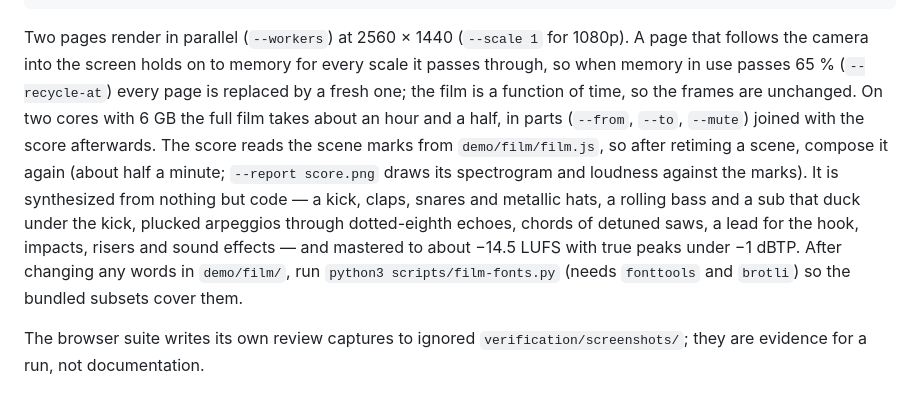
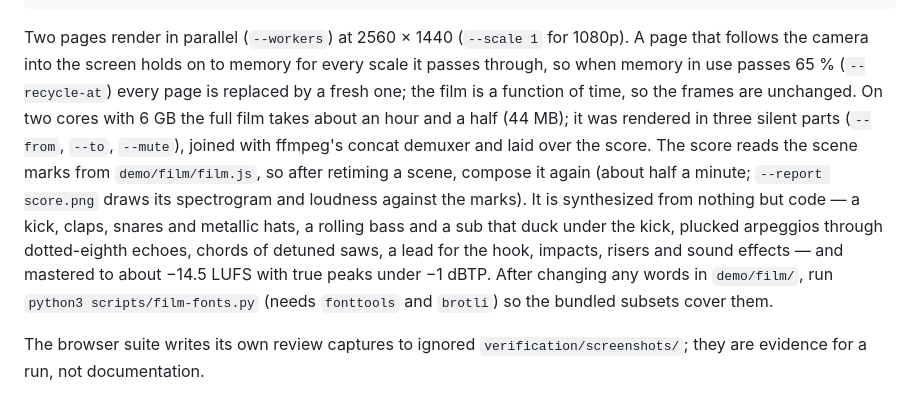
Before and after one commit to hydeclanspi/Lucent-Next, a Markdown page: docs/MAINTAINING.md, the part around the change. Rendered like a GitHub page.

Commit message:
Film: render at 2560 × 1440 with the new score; recut the teaser
The film as it now plays, at 2560 × 1440 and 60 fps with the new score
(44 MB), rendered in three silent parts and joined over the score. The
teaser's seven passages and the poster follow the film's own marks: the
Home button as an arc, the exploded view, the wave and the jump into the
tunnel of windows, the stage lights, the console, the four pillars, the
name at dawn.

Co-Authored-By: Claude Opus 5.5

````diff
--- a/docs/MAINTAINING.md
+++ b/docs/MAINTAINING.md
@@ -84,7 +84,7 @@ node scripts/film.mjs --preview                                      # half size
 node scripts/film.mjs --from 20 --to 32 --out verification/film/part.mp4
 ```
 
-Two pages render in parallel (`--workers`) at 2560 × 1440 (`--scale 1` for 1080p). A page that follows the camera into the screen holds on to memory for every scale it passes through, so when memory in use passes 65 % (`--recycle-at`) every page is replaced by a fresh one; the film is a function of time, so the frames are unchanged. On two cores with 6 GB the full film takes about an hour and a half, in parts (`--from`, `--to`, `--mute`) joined with the score afterwards. The score reads the scene marks from `demo/film/film.js`, so after retiming a scene, compose it again (about half a minute; `--report score.png` draws its spectrogram and loudness against the marks). It is synthesized from nothing but code — a kick, claps, snares and metallic hats, a rolling bass and a sub that duck under the kick, plucked arpeggios through dotted-eighth echoes, chords of detuned saws, a lead for the hook, impacts, risers and sound effects — and mastered to about −14.5 LUFS with true peaks under −1 dBTP. After changing any words in `demo/film/`, run `python3 scripts/film-fonts.py` (needs `fonttools` and `brotli`) so the bundled subsets cover them.
+Two pages render in parallel (`--workers`) at 2560 × 1440 (`--scale 1` for 1080p). A page that follows the camera into the screen holds on to memory for every scale it passes through, so when memory in use passes 65 % (`--recycle-at`) every page is replaced by a fresh one; the film is a function of time, so the frames are unchanged. On two cores with 6 GB the full film takes about an hour and a half (44 MB); it was rendered in three silent parts (`--from`, `--to`, `--mute`), joined with ffmpeg's concat demuxer and laid over the score. The score reads the scene marks from `demo/film/film.js`, so after retiming a scene, compose it again (about half a minute; `--report score.png` draws its spectrogram and loudness against the marks). It is synthesized from nothing but code — a kick, claps, snares and metallic hats, a rolling bass and a sub that duck under the kick, plucked arpeggios through dotted-eighth echoes, chords of detuned saws, a lead for the hook, impacts, risers and sound effects — and mastered to about −14.5 LUFS with true peaks under −1 dBTP. After changing any words in `demo/film/`, run `python3 scripts/film-fonts.py` (needs `fonttools` and `brotli`) so the bundled subsets cover them.
 
 The browser suite writes its own review captures to ignored `verification/screenshots/`; they are evidence for a run, not documentation.
 
````
Also changed, not shown: demo/media/film-poster.jpg, 2 other files.
